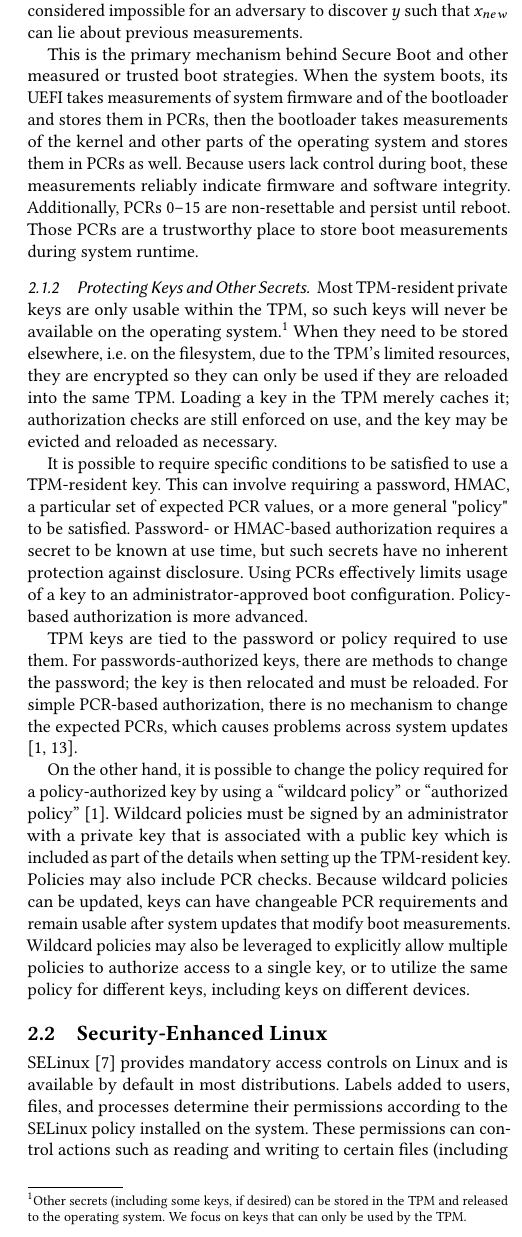
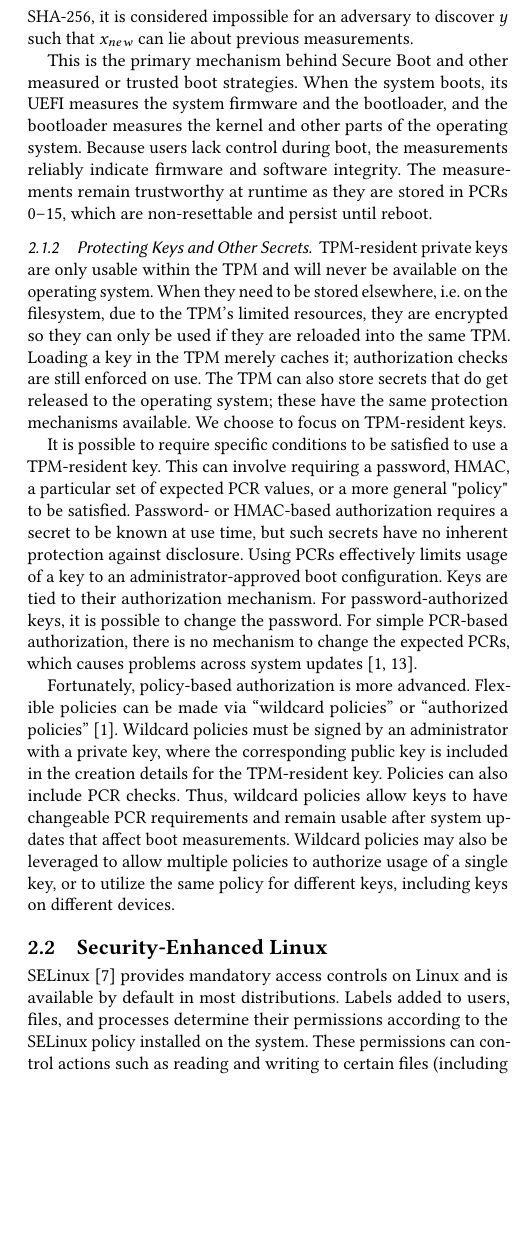
Before and after one commit to LoganSchmalz/fckr, a LaTeX paper (fckr.tex): part of one column of page 2 of 7 before the commit and part of one column of page 2 of 6 after it, cut so that both start at the same text, the shorter picture padded with empty space. Compiled offline with pdfLaTeX.

Commit message:
improve tpm discussion

```diff
--- a/fckr.tex
+++ b/fckr.tex
@@ -196,23 +196,20 @@ For cryptographically secure hash functions like SHA-256,
 it is considered impossible for an adversary to discover $y$ such that $x_{new}$ can lie about previous measurements.
 
 This is the primary mechanism behind Secure Boot and other measured or trusted boot strategies.
-When the system boots, its UEFI takes measurements of system firmware and of the bootloader and stores them in PCRs,
-then the bootloader takes measurements of the kernel and other parts of the operating system and stores them in PCRs as well.
+When the system boots, its UEFI measures the system firmware and the bootloader,
+and the bootloader measures the kernel and other parts of the operating system.
 Because users lack control during boot,
-these measurements reliably indicate firmware and software integrity.
-Additionally, PCRs 0--15 are non-resettable and persist until reboot.
-Those PCRs are a trustworthy place to store boot measurements during system runtime.
+the measurements reliably indicate firmware and software integrity.
+The measurements remain trustworthy at runtime as they are stored in PCRs 0--15, which are non-resettable and persist until reboot.
 
 \subsubsection{Protecting Keys and Other Secrets}\label{sec:key-protections}
-Most TPM-resident private keys are only usable within the TPM, so such keys will never be available on the operating system.\footnotemark
-\footnotetext{
-  Other secrets (including some keys, if desired) can be stored in the TPM and released to the operating system.
-  We focus on keys that can only be used by the TPM.
-}
+TPM-resident private keys are only usable within the TPM and will never be available on the operating system.
 When they need to be stored elsewhere, i.e. on the filesystem, due to the TPM's limited resources,
 they are encrypted so they can only be used if they are reloaded into the same TPM.
-Loading a key in the TPM merely caches it; authorization checks are still enforced on use,
-and the key may be evicted and reloaded as necessary.
+Loading a key in the TPM merely caches it; authorization checks are still enforced on use.
+The TPM can also store secrets that do get released to the operating system;
+these have the same protection mechanisms available.
+We choose to focus on TPM-resident keys.
 
 It is possible to require specific conditions to be satisfied to use a TPM-resident key.
 This can involve requiring a password, HMAC, a particular set of expected PCR values,
@@ -220,23 +217,20 @@ or a more general "policy" to be satisfied.
 Password- or HMAC-based authorization requires a secret to be known at use time,
 but such secrets have no inherent protection against disclosure.
 Using PCRs effectively limits usage of a key to an administrator-approved boot configuration.
-Policy-based authorization is more advanced.
-
-TPM keys are tied to the password or policy required to use them.
-For passwords-authorized keys, there are methods to change the password;
-the key is then relocated and must be reloaded.
+Keys are tied to their authorization mechanism.
+For password-authorized keys, it is possible to change the password.
 For simple PCR-based authorization,
 there is no mechanism to change the expected PCRs,
 which causes problems across system updates \cite{Arthur:2015:A-Practical-Guide-to-TPM-2.0-Certifying-Keys,Trusted-Computing-Group:2025:TCG-TPM-2.0-Part1-Architecture}.
 
-On the other hand,
-it is possible to change the policy required for a policy-authorized key by using a ``wildcard policy'' or ``authorized policy'' \cite{Arthur:2015:A-Practical-Guide-to-TPM-2.0-Certifying-Keys}.
-Wildcard policies must be signed by an administrator with a private key that is associated with a public key
-which is included as part of the details when setting up the TPM-resident key.
-Policies may also include PCR checks.
-Because wildcard policies can be updated,
-keys can have changeable PCR requirements and remain usable after system updates that modify boot measurements.
-Wildcard policies may also be leveraged to explicitly allow multiple policies to authorize access to a single key,
+Fortunately, policy-based authorization is more advanced.
+Flexible policies can be made via ``wildcard policies'' or ``authorized policies'' \cite{Arthur:2015:A-Practical-Guide-to-TPM-2.0-Certifying-Keys}.
+Wildcard policies must be signed by an administrator with a private key,
+where the corresponding public key is included in the creation details for the TPM-resident key.
+Policies can also include PCR checks.
+Thus, wildcard policies allow keys to have changeable PCR requirements
+and remain usable after system updates that affect boot measurements.
+Wildcard policies may also be leveraged to allow multiple policies to authorize usage of a single key,
 or to utilize the same policy for different keys, including keys on different devices.
 
 \subsection{Security-Enhanced Linux}
```
Also changed, not shown: fckr.tex (2 more changed lines).
